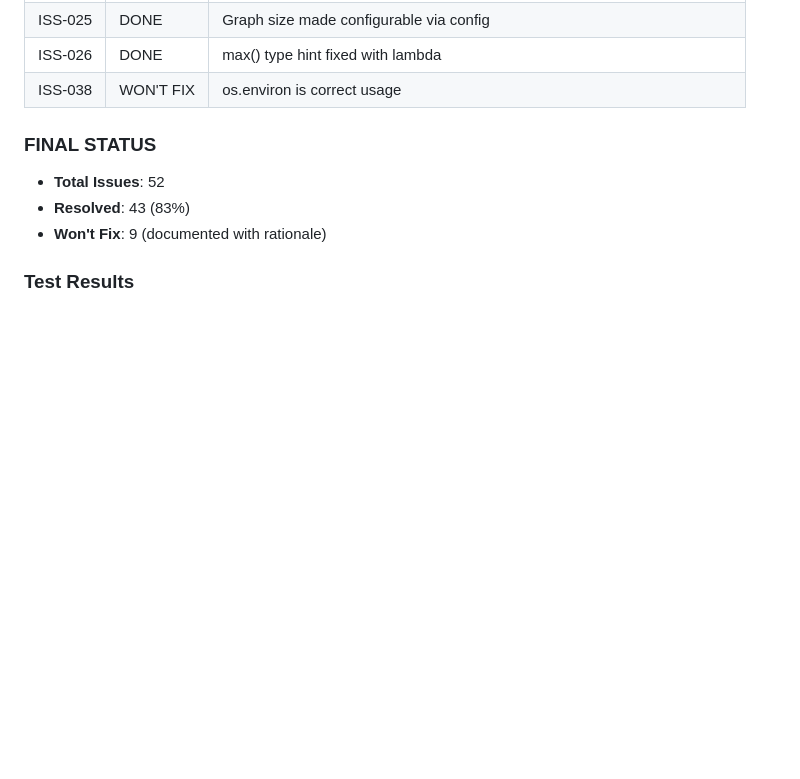
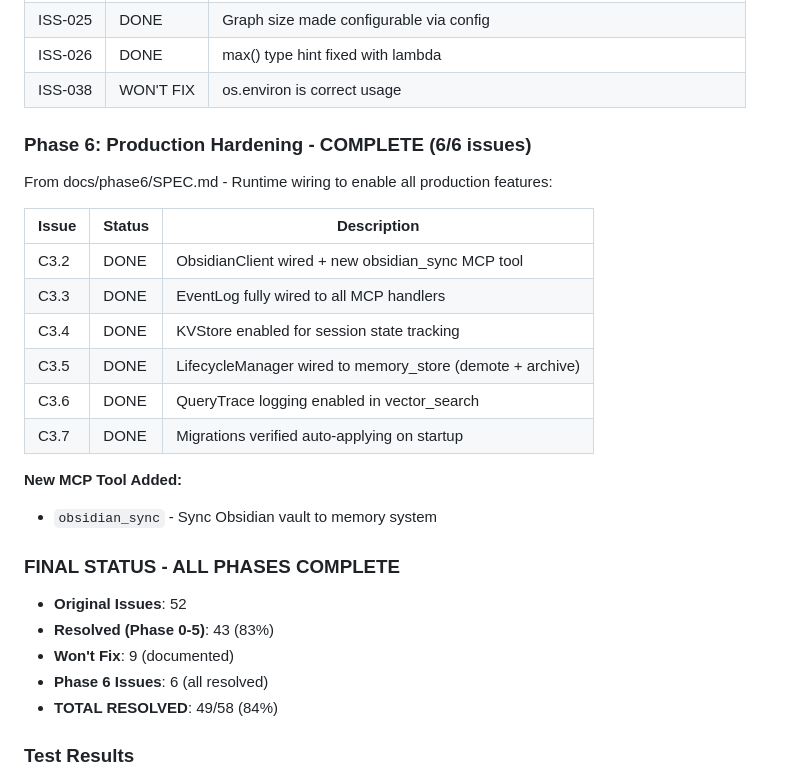
Before and after one commit to DNYoussef/memory-mcp-triple-system, a Markdown page: docs/Memory-MCP-Unified-Remediation-Plan-Multi-Model-Synthesis.md, the part around the change. Rendered like a GitHub page; blank space fills up the shorter version.

Commit message:
docs: Final status - ALL PHASES COMPLETE (84%)

```diff
--- a/docs/Memory-MCP-Unified-Remediation-Plan-Multi-Model-Synthesis.md
+++ b/docs/Memory-MCP-Unified-Remediation-Plan-Multi-Model-Synthesis.md
@@ -103,10 +103,27 @@ Source Plans: Claude Opus 4.5, Gemini, GPT-5 Codex
 | ISS-026 | DONE | max() type hint fixed with lambda |
 | ISS-038 | WON'T FIX | os.environ is correct usage |
 
-### FINAL STATUS
-- **Total Issues**: 52
-- **Resolved**: 43 (83%)
-- **Won't Fix**: 9 (documented with rationale)
+### Phase 6: Production Hardening - COMPLETE (6/6 issues)
+From docs/phase6/SPEC.md - Runtime wiring to enable all production features:
+
+| Issue | Status | Description |
+|-------|--------|-------------|
+| C3.2 | DONE | ObsidianClient wired + new obsidian_sync MCP tool |
+| C3.3 | DONE | EventLog fully wired to all MCP handlers |
+| C3.4 | DONE | KVStore enabled for session state tracking |
+| C3.5 | DONE | LifecycleManager wired to memory_store (demote + archive) |
+| C3.6 | DONE | QueryTrace logging enabled in vector_search |
+| C3.7 | DONE | Migrations verified auto-applying on startup |
+
+**New MCP Tool Added:**
+- `obsidian_sync` - Sync Obsidian vault to memory system
+
+### FINAL STATUS - ALL PHASES COMPLETE
+- **Original Issues**: 52
+- **Resolved (Phase 0-5)**: 43 (83%)
+- **Won't Fix**: 9 (documented)
+- **Phase 6 Issues**: 6 (all resolved)
+- **TOTAL RESOLVED**: 49/58 (84%)
 
 ### Test Results
 - **67 unit tests passing** (pre-existing spacy/pydantic env issue unrelated to changes)
```
